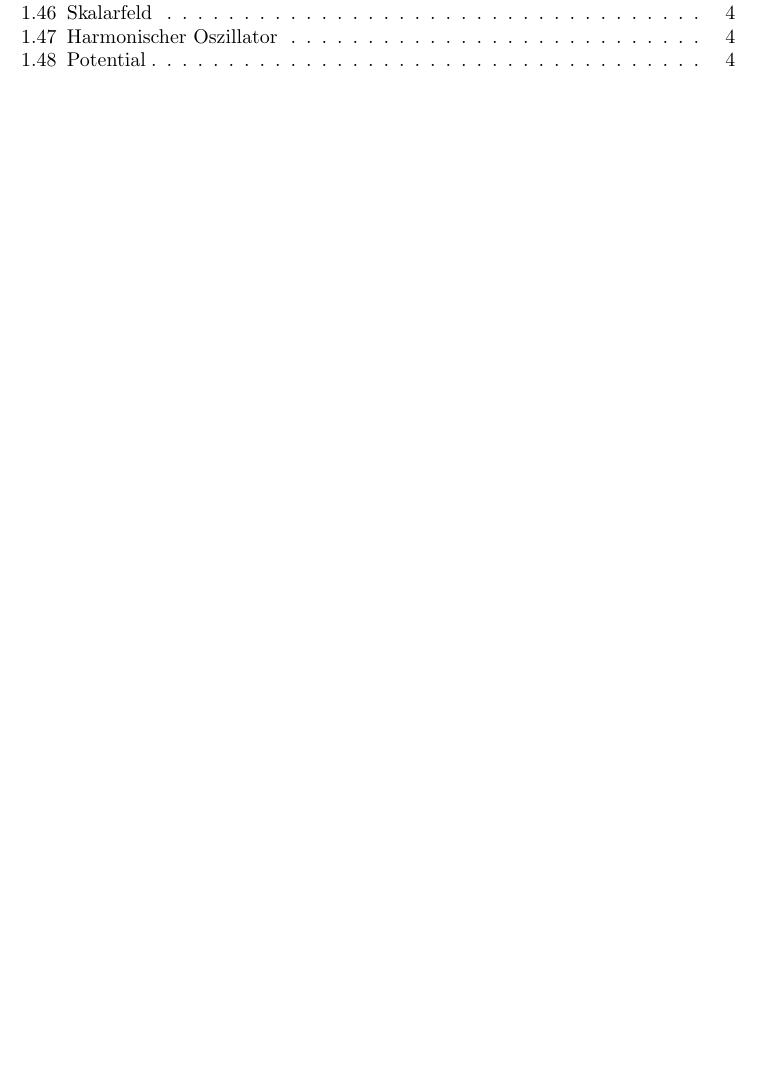
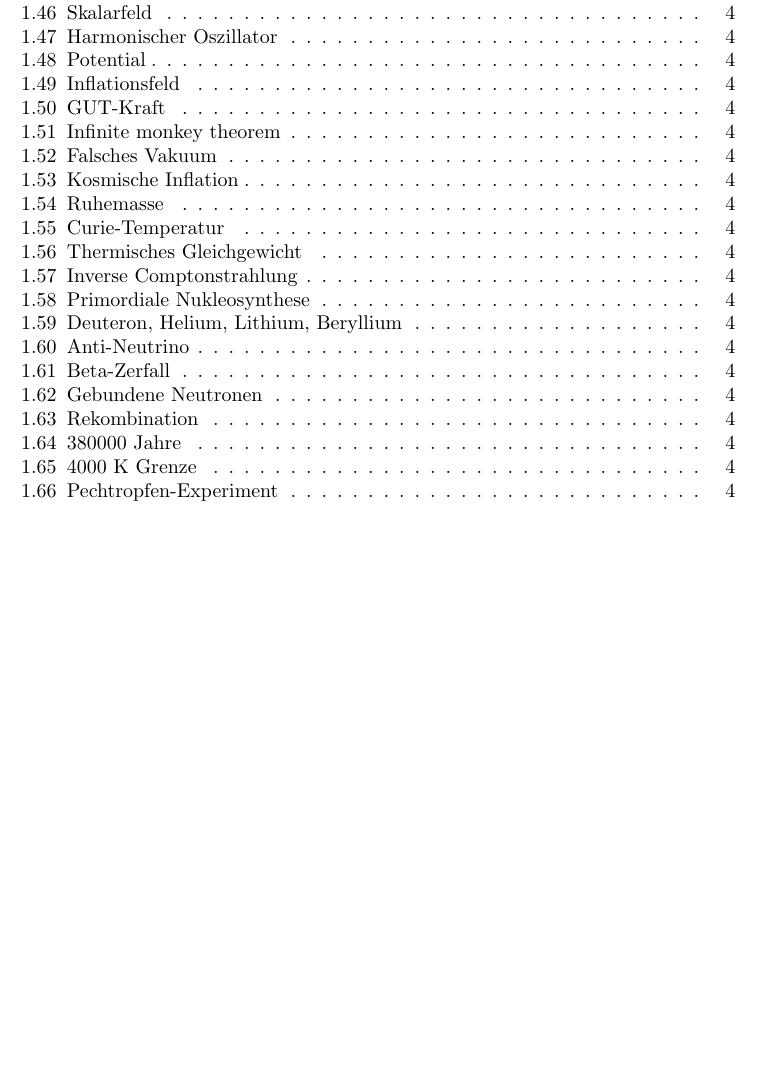
Before and after one commit to aelfimow/astrophys-notes, a LaTeX document (astrophys-notes.tex): part of page 2 of 4, cut so that both start at the same text, the shorter picture padded with empty space. Compiled offline with pdfLaTeX; the source files are stored in an older character set and shown here as Unicode.

Commit message:
Further notes

```diff
--- a/astrophys-notes.tex
+++ b/astrophys-notes.tex
@@ -63,5 +63,23 @@ Klassifizierung der Sterne nach dem Aussehen ihres Lichtspektrums.
 \subsection{Skalarfeld}
 \subsection{Harmonischer Oszillator}
 \subsection{Potential}
+\subsection{Inflationsfeld}
+\subsection{GUT-Kraft}
+\subsection{Infinite monkey theorem}
+\subsection{Falsches Vakuum}
+\subsection{Kosmische Inflation}
+\subsection{Ruhemasse}
+\subsection{Curie-Temperatur}
+\subsection{Thermisches Gleichgewicht}
+\subsection{Inverse Comptonstrahlung}
+\subsection{Primordiale Nukleosynthese}
+\subsection{Deuteron, Helium, Lithium, Beryllium}
+\subsection{Anti-Neutrino}
+\subsection{Beta-Zerfall}
+\subsection{Gebundene Neutronen}
+\subsection{Rekombination}
+\subsection{380000 Jahre}
+\subsection{4000 K Grenze}
+\subsection{Pechtropfen-Experiment}
 
 \end{document}
```
